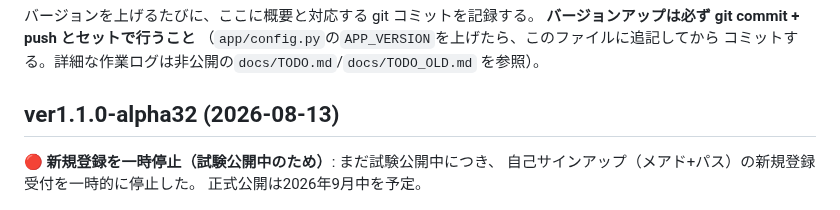
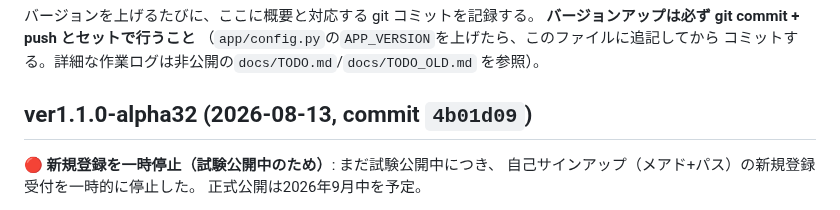
Before and after one commit to yutsuka123/LearningEnglishWithAI, a Markdown page: CHANGELOG.md, the part around the change. GitHub-like rendering.

Commit message:
docs: CHANGELOG に alpha32 のコミットハッシュを追記

```diff
--- a/CHANGELOG.md
+++ b/CHANGELOG.md
@@ -6,7 +6,7 @@
 コミットする。詳細な作業ログは非公開の`docs/TODO.md`/`docs/TODO_OLD.md`
 を参照）。
 
-## ver1.1.0-alpha32 (2026-08-13)
+## ver1.1.0-alpha32 (2026-08-13, commit `4b01d09`)
 
 **🔴 新規登録を一時停止（試験公開中のため）**: まだ試験公開中につき、
 自己サインアップ（メアド+パス）の新規登録受付を一時的に停止した。
```
